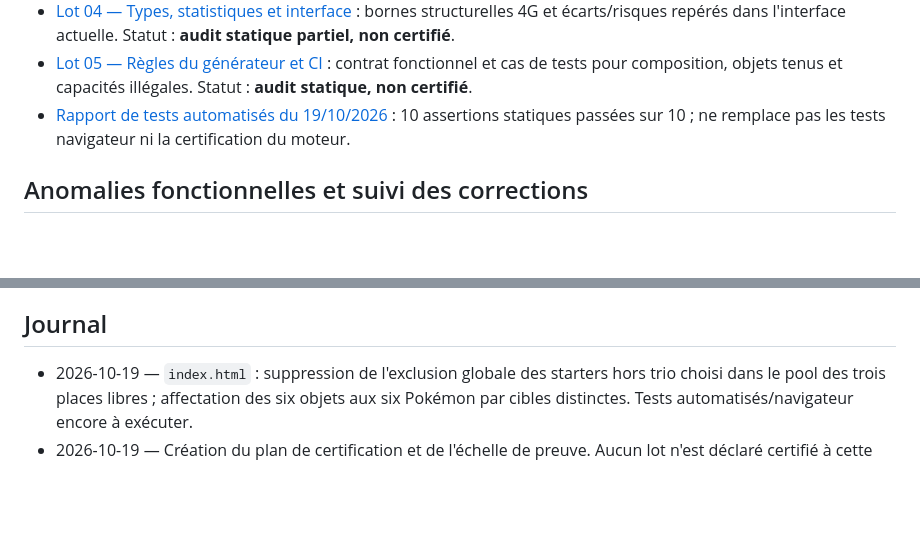
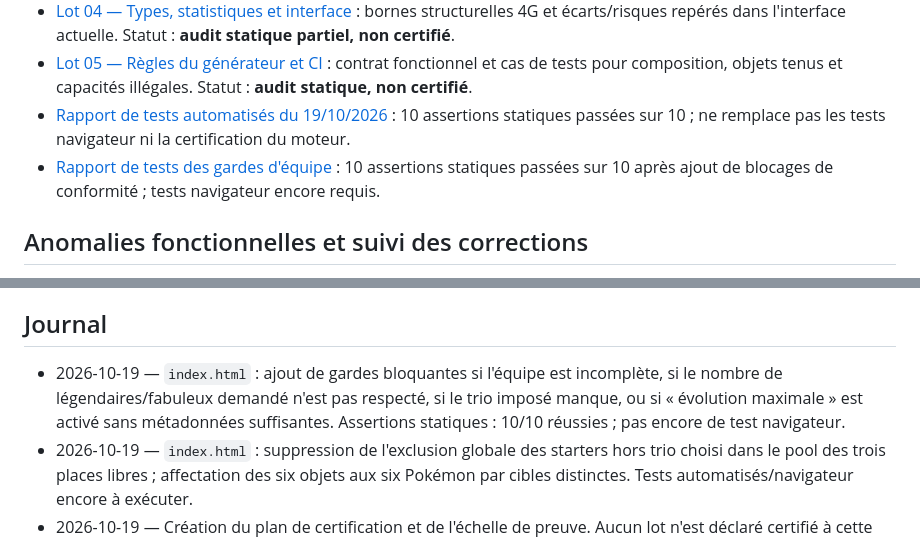
Before and after one commit to Deuzel-arc/generateur-pokemon-platine, a Markdown page: CERTIFICATION/README.md, 2 parts joined by grey strips. Drawn GitHub-style; blank space fills up the shorter version.

Commit message:
Log team validation guards and link automated tests

```diff
--- a/CERTIFICATION/README.md
+++ b/CERTIFICATION/README.md
@@ -41,6 +41,7 @@ Chaque enregistrement doit inclure identifiant, nom officiel, jeu/version, sourc
 - [Lot 04 — Types, statistiques et interface](./04-types-stats-ui.md) : bornes structurelles 4G et écarts/risques repérés dans l'interface actuelle. Statut : **audit statique partiel, non certifié**.
 - [Lot 05 — Règles du générateur et CI](./05-generator-rules.md) : contrat fonctionnel et cas de tests pour composition, objets tenus et capacités illégales. Statut : **audit statique, non certifié**.
 - [Rapport de tests automatisés du 19/10/2026](./TEST-REPORT-2026-10-19.md) : 10 assertions statiques passées sur 10 ; ne remplace pas les tests navigateur ni la certification du moteur.
+- [Rapport de tests des gardes d'équipe](./TEST-REPORT-TEAM-GUARDS-2026-10-19.md) : 10 assertions statiques passées sur 10 après ajout de blocages de conformité ; tests navigateur encore requis.
 
 ## Anomalies fonctionnelles et suivi des corrections
 1. **Six objets tenus — corrigé dans l'interface** : la sélection autorise désormais jusqu'à six objets, le compteur affiche `/6`, et la validation bloque une équipe si six objets ne sont pas sélectionnés. La base d'objets elle-même reste à certifier.
@@ -59,5 +60,6 @@ Source de recoupement : https://www.pokepedia.fr/Liste_des_Baies
 - 2026-10-19 — Le libellé de la note CI dans `index.html` a été corrigé : la plage automatique affichée est désormais **0–24 % inclus**, en cohérence avec la condition déjà présente dans le code (`c < 25`). Ce correctif ne résout pas les autres anomalies du moteur et ne vaut pas certification fonctionnelle complète.
 
 ## Journal
+- 2026-10-19 — `index.html` : ajout de gardes bloquantes si l'équipe est incomplète, si le nombre de légendaires/fabuleux demandé n'est pas respecté, si le trio imposé manque, ou si « évolution maximale » est activé sans métadonnées suffisantes. Assertions statiques : 10/10 réussies ; pas encore de test navigateur.
 - 2026-10-19 — `index.html` : suppression de l'exclusion globale des starters hors trio choisi dans le pool des trois places libres ; affectation des six objets aux six Pokémon par cibles distinctes. Tests automatisés/navigateur encore à exécuter.
 - 2026-10-19 — Création du plan de certification et de l'échelle de preuve. Aucun lot n'est déclaré certifié à cette date.
```
